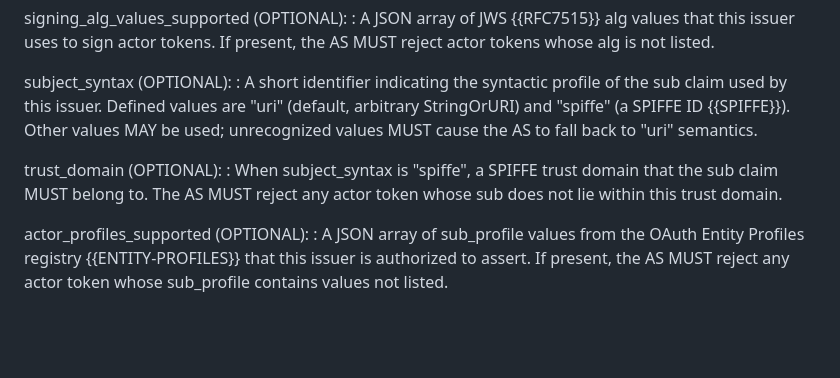
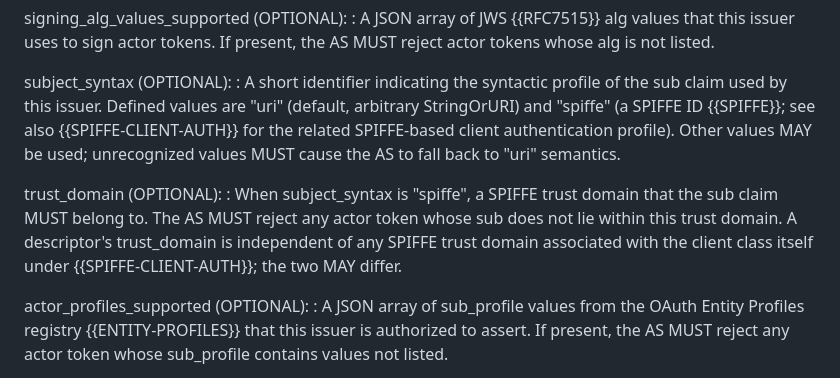
Before and after one commit to mcguinness/draft-mcguinness-oauth-client-instance-actor-assertion, a Markdown page: draft-mcguinness-oauth-client-instance-actor-assertion.md, the part around one of its changes. GitHub-like rendering; blank space fills up the shorter version.

```diff
--- a/draft-mcguinness-oauth-client-instance-actor-assertion.md
+++ b/draft-mcguinness-oauth-client-instance-actor-assertion.md
@@ -296,14 +347,18 @@ signing_alg_values_supported (OPTIONAL):
 subject_syntax (OPTIONAL):
 : A short identifier indicating the syntactic profile of the sub
   claim used by this issuer. Defined values are "uri" (default,
-  arbitrary StringOrURI) and "spiffe" (a SPIFFE ID {{SPIFFE}}).
-  Other values MAY be used; unrecognized values MUST cause the AS
-  to fall back to "uri" semantics.
+  arbitrary StringOrURI) and "spiffe" (a SPIFFE ID {{SPIFFE}}; see
+  also {{SPIFFE-CLIENT-AUTH}} for the related SPIFFE-based client
+  authentication profile). Other values MAY be used; unrecognized
+  values MUST cause the AS to fall back to "uri" semantics.
 
 trust_domain (OPTIONAL):
 : When subject_syntax is "spiffe", a SPIFFE trust domain that the
   sub claim MUST belong to. The AS MUST reject any actor token
-  whose sub does not lie within this trust domain.
+  whose sub does not lie within this trust domain. A descriptor's
+  trust_domain is independent of any SPIFFE trust domain associated
+  with the client class itself under {{SPIFFE-CLIENT-AUTH}}; the two
+  MAY differ.
 
 actor_profiles_supported (OPTIONAL):
 : A JSON array of sub_profile values from the OAuth Entity Profiles
```
Also changed, not shown: other parts of draft-mcguinness-oauth-client-instance-actor-assertion.md (+51 -0 lines).
